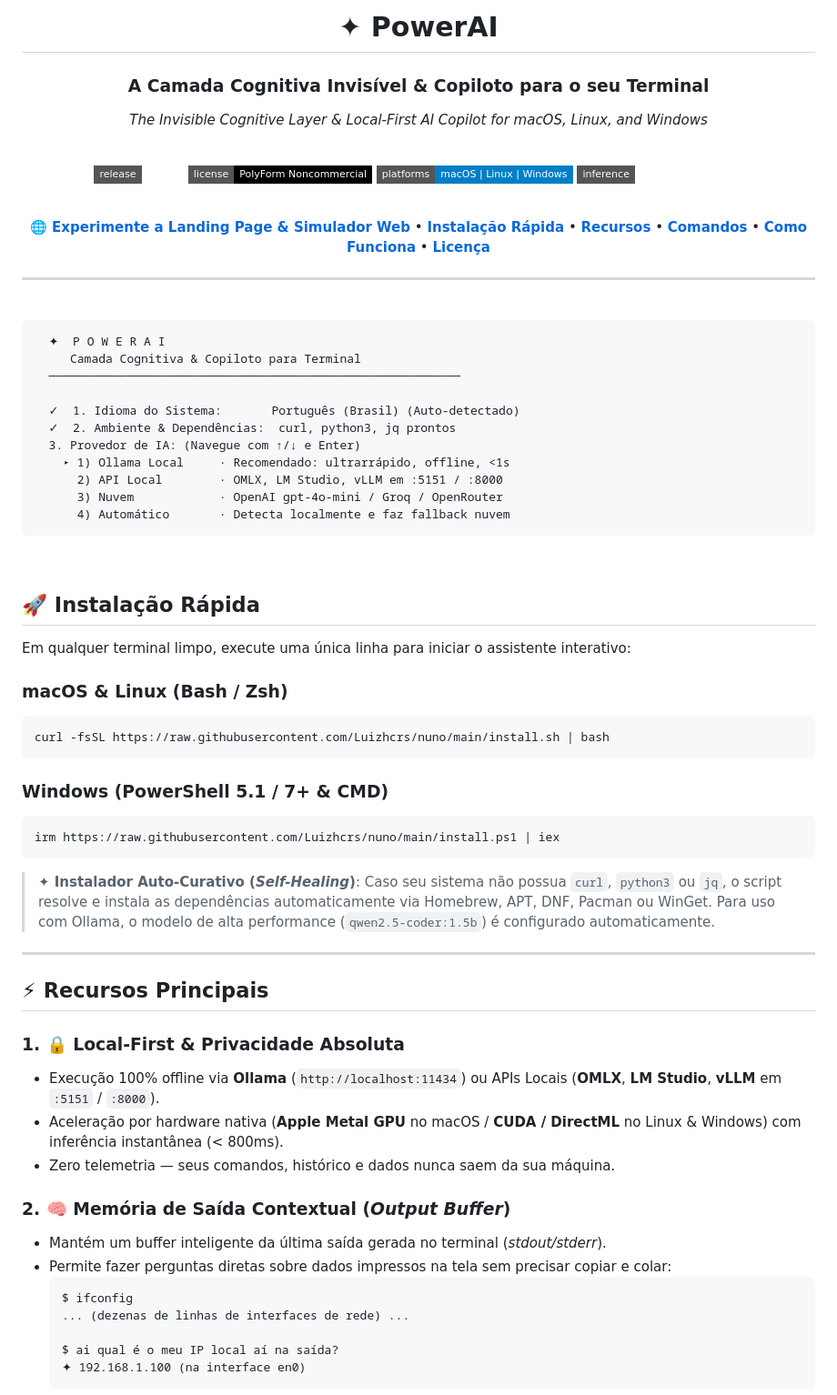
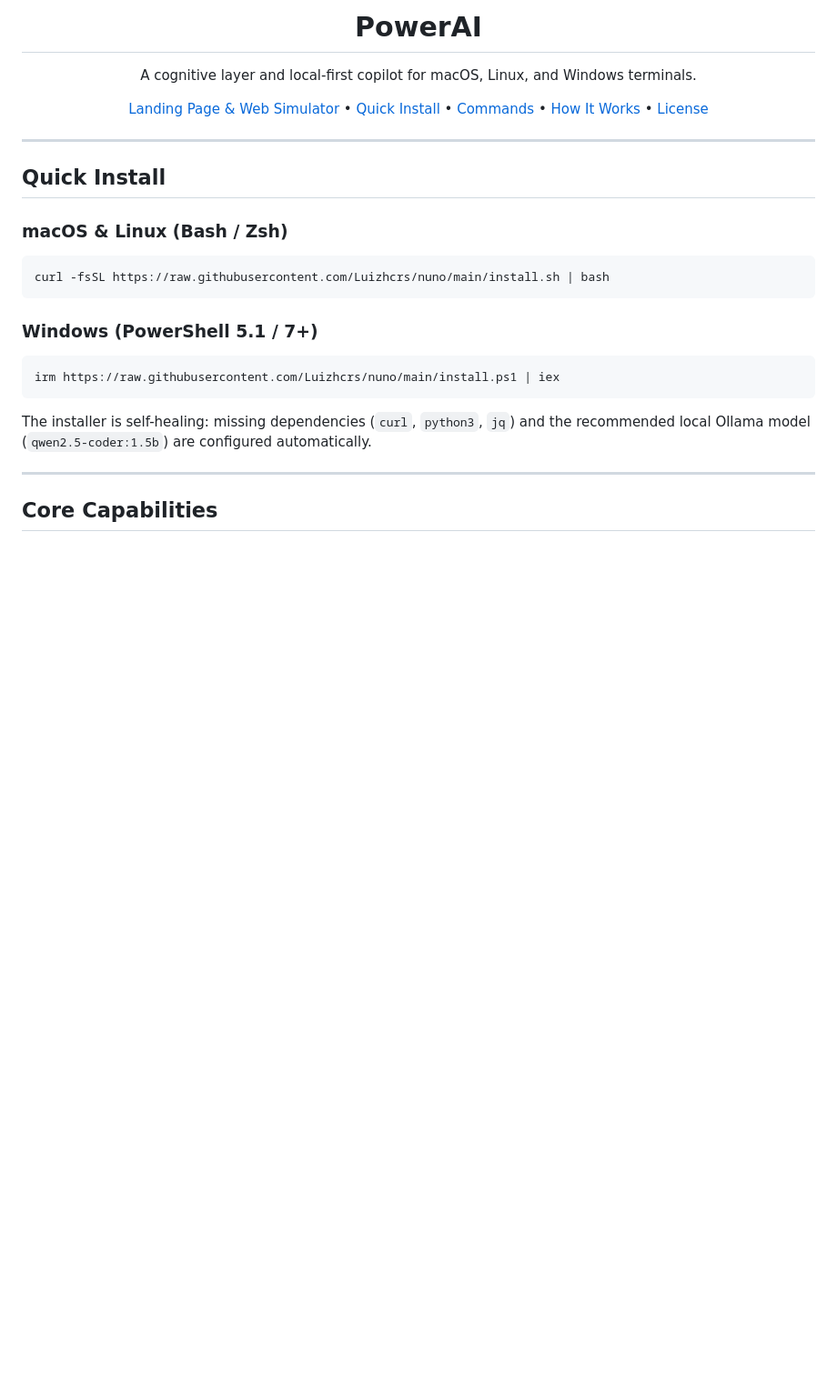
Before and after one commit to Luizhcrs/powerai, a Markdown page: README.md, the part around one of its changes. Shown at 91% size. Drawn GitHub-style; badges without logos; blank space fills up the shorter version.

````diff
--- a/README.md
+++ b/README.md
@@ -1,75 +1,30 @@
 <div align="center">
 
-# ✦ PowerAI
-### A Camada Cognitiva Invisível & Copiloto para o seu Terminal
-*The Invisible Cognitive Layer & Local-First AI Copilot for macOS, Linux, and Windows*
+# PowerAI
 
-<br/>
+A cognitive layer and local-first copilot for macOS, Linux, and Windows terminals.
 
-[![GitHub Release](https://img.shields.io/badge/release-v1.2.0-white?style=flat-square&logo=github)](https://github.com/Luizhcrs/nuno/releases)
-[![License: PolyForm Noncommercial](https://img.shields.io/badge/license-PolyForm%20Noncommercial-black?style=flat-square)](LICENSE)
-[![Platforms](https://img.shields.io/badge/platforms-macOS%20%7C%20Linux%20%7C%20Windows-blue?style=flat-square)](#-instalação-rápida)
-[![Inference: Local-First](https://img.shields.io/badge/inference-Local--First%20(Ollama)-emerald?style=flat-square)](https://ollama.com)
-
-<br/>
-
-[**🌐 Experimente a Landing Page & Simulador Web**](https://luizhcrs.github.io/nuno) • [**Instalação Rápida**](#-instalação-rápida) • [**Recursos**](#-recursos-principais) • [**Comandos**](#-guia-de-comandos) • [**Como Funciona**](#-como-funciona-por-baixo-dos-panos) • [**Licença**](#-licença--propriedade-intelectual)
+[Landing Page & Web Simulator](https://luizhcrs.github.io/nuno) • [Quick Install](#quick-install) • [Commands](#commands) • [How It Works](#how-it-works) • [License](#license--terms)
 
 ---
 
 </div>
 
-<br/>
-
-```text
-  ✦  P O W E R A I
-     Camada Cognitiva & Copiloto para Terminal
-  ──────────────────────────────────────────────────────────
-
-  ✓  1. Idioma do Sistema:       Português (Brasil) (Auto-detectado)
-  ✓  2. Ambiente & Dependências:  curl, python3, jq prontos
-  3. Provedor de IA: (Navegue com ↑/↓ e Enter)
-    ▸ 1) Ollama Local     · Recomendado: ultrarrápido, offline, <1s
-      2) API Local        · OMLX, LM Studio, vLLM em :5151 / :8000
-      3) Nuvem            · OpenAI gpt-4o-mini / Groq / OpenRouter
-      4) Automático       · Detecta localmente e faz fallback nuvem
-```
-
-<br/>
-
-## 🚀 Instalação Rápida
-
-Em qualquer terminal limpo, execute uma única linha para iniciar o assistente interativo:
+## Quick Install
 
 ### macOS & Linux (Bash / Zsh)
 ```bash
 curl -fsSL https://raw.githubusercontent.com/Luizhcrs/nuno/main/install.sh | bash
 ```
 
-### Windows (PowerShell 5.1 / 7+ & CMD)
+### Windows (PowerShell 5.1 / 7+)
 ```powershell
 irm https://raw.githubusercontent.com/Luizhcrs/nuno/main/install.ps1 | iex
 ```
 
-> **✦ Instalador Auto-Curativo (*Self-Healing*)**: Caso seu sistema não possua `curl`, `python3` ou `jq`, o script resolve e instala as dependências automaticamente via Homebrew, APT, DNF, Pacman ou WinGet. Para uso com Ollama, o modelo de alta performance (`qwen2.5-coder:1.5b`) é configurado automaticamente.
+The installer is self-healing: missing dependencies (`curl`, `python3`, `jq`) and the recommended local Ollama model (`qwen2.5-coder:1.5b`) are configured automatically.
 
 ---
 
-## ⚡ Recursos Principais
+## Core Capabilities
 
-### 1. 🔒 Local-First & Privacidade Absoluta
-- Execução 100% offline via **Ollama** (`http://localhost:11434`) ou APIs Locais (**OMLX**, **LM Studio**, **vLLM** em `:5151` / `:8000`).
-- Aceleração por hardware nativa (**Apple Metal GPU** no macOS / **CUDA / DirectML** no Linux & Windows) com inferência instantânea (< 800ms).
-- Zero telemetria — seus comandos, histórico e dados nunca saem da sua máquina.
-
-### 2. 🧠 Memória de Saída Contextual (*Output Buffer*)
-- Mantém um buffer inteligente da última saída gerada no terminal (*stdout/stderr*).
-- Permite fazer perguntas diretas sobre dados impressos na tela sem precisar copiar e colar:
-  ```text
-  $ ifconfig
-  ... (dezenas de linhas de interfaces de rede) ...
-
-  $ ai qual é o meu IP local aí na saída?
-  ✦ 192.168.1.100 (na interface en0)
-  ```
-
````
Also changed, not shown: other parts of README.md (+49 -78 lines).
